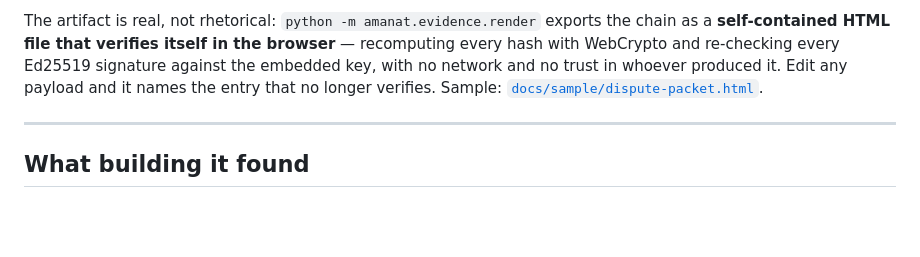
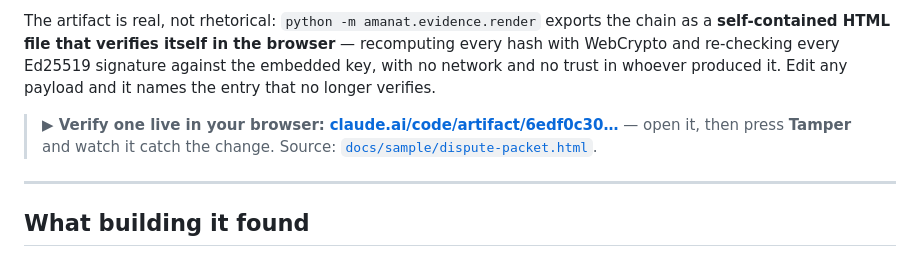
Before and after one commit to HERPESME/amanat, a Markdown page: README.md, the part around the change. Rendered like a GitHub page; blank space fills up the shorter version.

Commit message:
docs: link the live self-verifying packet from the README
A judge can now click through to a hosted page that recomputes the hashes and
re-checks the signatures in their own browser, and press Tamper to watch it
catch a change — over https, where WebCrypto has the secure context it needs.

Co-Authored-By: Claude Opus 5 (1M context) <noreply@anthropic.com>

```diff
--- a/README.md
+++ b/README.md
@@ -302,7 +302,12 @@ The artifact is real, not rhetorical: `python -m amanat.evidence.render` exports
 as a **self-contained HTML file that verifies itself in the browser** — recomputing every
 hash with WebCrypto and re-checking every Ed25519 signature against the embedded key, with
 no network and no trust in whoever produced it. Edit any payload and it names the entry
-that no longer verifies. Sample: [`docs/sample/dispute-packet.html`](docs/sample/dispute-packet.html).
+that no longer verifies.
+
+> **▶ Verify one live in your browser:**
+> **[claude.ai/code/artifact/6edf0c30…](https://claude.ai/code/artifact/6edf0c30-6be8-4f60-961b-285b11af9995)**
+> — open it, then press **Tamper** and watch it catch the change.
+> Source: [`docs/sample/dispute-packet.html`](docs/sample/dispute-packet.html).
 
 ---
 
```
